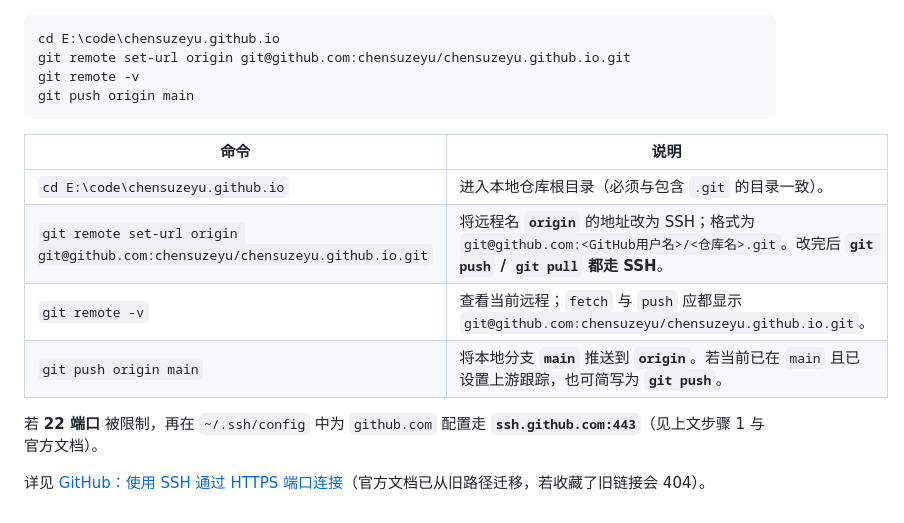
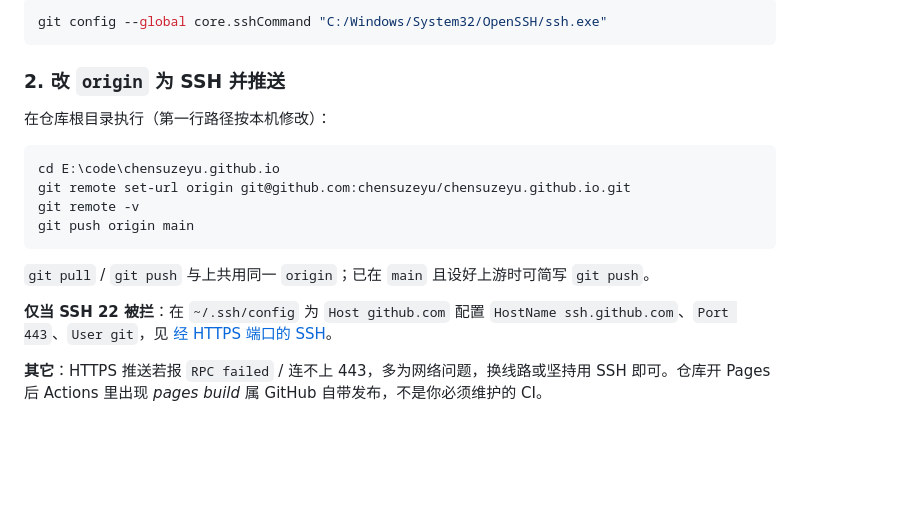
Before and after one commit to chensuzeyu/chensuzeyu.github.io, a Markdown page: README.md, the part around one of its changes. Drawn GitHub-style; blank space fills up the shorter version.

Commit message:
更新 README.md

````diff
--- a/README.md
+++ b/README.md
@@ -68,3 +110,10 @@ personal-site/
+```powershell
+git config --global core.sshCommand "C:/Windows/System32/OpenSSH/ssh.exe"
+```
+
+### 2. 改 `origin` 为 SSH 并推送
+
+在仓库根目录执行（第一行路径按本机修改）：
 
 ```powershell
 cd E:\code\chensuzeyu.github.io
@@ -73,13 +122,8 @@ git remote -v
 git push origin main
 ```
 
-| 命令 | 说明 |
-|------|------|
-| `cd E:\code\chensuzeyu.github.io` | 进入本地仓库根目录（必须与包含 `.git` 的目录一致）。 |
-| `git remote set-url origin git@github.com:chensuzeyu/chensuzeyu.github.io.git` | 将远程名 **`origin`** 的地址改为 SSH；格式为 `git@github.com:<GitHub用户名>/<仓库名>.git`。改完后 **`git push` / `git pull` 都走 SSH**。 |
-| `git remote -v` | 查看当前远程；`fetch` 与 `push` 应都显示 `git@github.com:chensuzeyu/chensuzeyu.github.io.git`。 |
-| `git push origin main` | 将本地分支 **`main`** 推送到 **`origin`**。若当前已在 `main` 且已设置上游跟踪，也可简写为 **`git push`**。 |
+`git pull` / `git push` 与上共用同一 `origin`；已在 `main` 且设好上游时可简写 `git push`。
 
-若 **22 端口** 被限制，再在 `~/.ssh/config` 中为 `github.com` 配置走 **`ssh.github.com:443`**（见上文步骤 1 与官方文档）。
+**仅当 SSH 22 被拦**：在 `~/.ssh/config` 为 `Host github.com` 配置 `HostName ssh.github.com`、`Port 443`、`User git`，见 [经 HTTPS 端口的 SSH](https://docs.github.com/zh/authentication/troubleshooting-ssh/using-ssh-over-the-https-port)。
 
-详见 [GitHub：使用 SSH 通过 HTTPS 端口连接](https://docs.github.com/zh/authentication/troubleshooting-ssh/using-ssh-over-the-https-port)（官方文档已从旧路径迁移，若收藏了旧链接会 404）。
+**其它**：HTTPS 推送若报 `RPC failed` / 连不上 443，多为网络问题，换线路或坚持用 SSH 即可。仓库开 Pages 后 Actions 里出现 *pages build* 属 GitHub 自带发布，不是你必须维护的 CI。
````
Also changed, not shown: other parts of README.md (+67 -25 lines).
